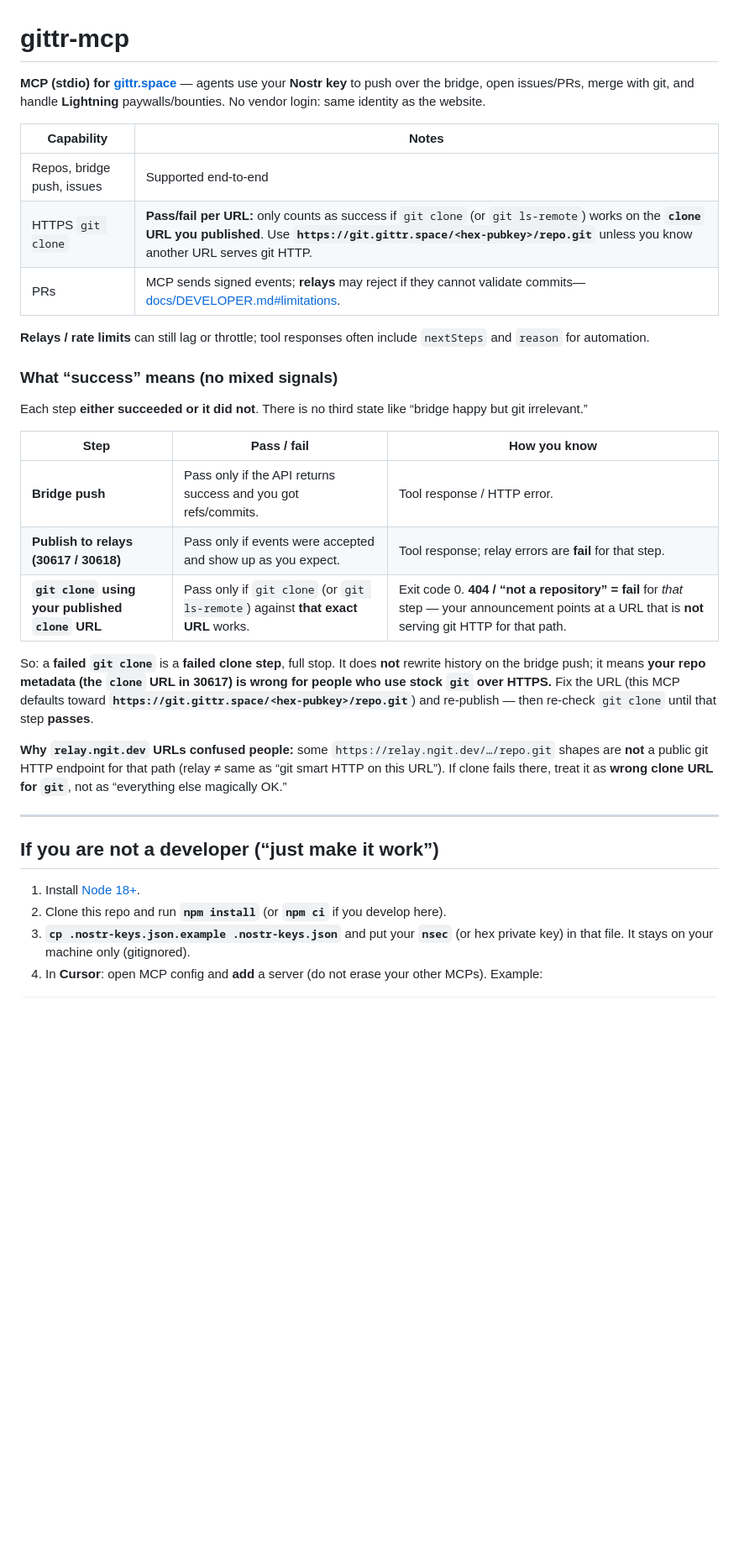
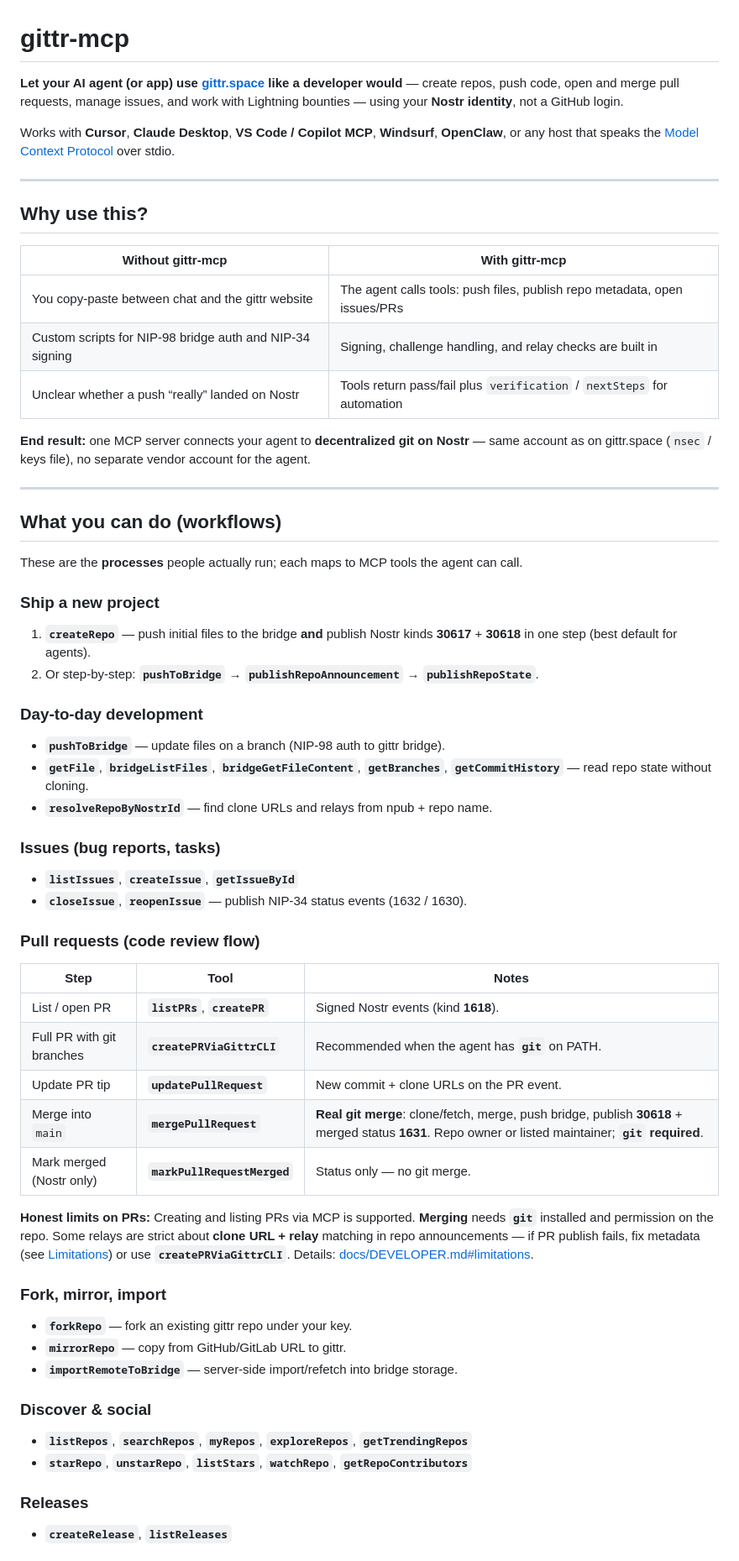
Before and after one commit to arbadacarbaYK/gittr-mcp, a Markdown page: README.md, the part around one of its changes. Shown at 84% size. GitHub-like rendering; blank space fills up the shorter version.

```diff
--- a/README.md
+++ b/README.md
@@ -1,34 +1,60 @@
 # gittr-mcp
 
-**MCP (stdio) for [gittr.space](https://gittr.space)** — agents use your **Nostr key** to push over the bridge, open issues/PRs, merge with git, and handle **Lightning** paywalls/bounties. No vendor login: same identity as the website.
+**Let your AI agent (or app) use [gittr.space](https://gittr.space) like a developer would** — create repos, push code, open and merge pull requests, manage issues, and work with Lightning bounties — using your **Nostr identity**, not a GitHub login.
 
-| Capability | Notes |
-|------------|--------|
-| Repos, bridge push, issues | Supported end-to-end |
-| HTTPS `git clone` | **Pass/fail per URL:** only counts as success if `git clone` (or `git ls-remote`) works on the **`clone` URL you published**. Use **`https://git.gittr.space/<hex-pubkey>/repo.git`** unless you know another URL serves git HTTP. |
-| PRs | MCP sends signed events; **relays** may reject if they cannot validate commits—[docs/DEVELOPER.md#limitations](docs/DEVELOPER.md#limitations). |
-
-**Relays / rate limits** can still lag or throttle; tool responses often include `nextSteps` and `reason` for automation.
-
-### What “success” means (no mixed signals)
-
-Each step **either succeeded or it did not**. There is no third state like “bridge happy but git irrelevant.”
-
-| Step | Pass / fail | How you know |
-|------|----------------|--------------|
-| **Bridge push** | Pass only if the API returns success and you got refs/commits. | Tool response / HTTP error. |
-| **Publish to relays (30617 / 30618)** | Pass only if events were accepted and show up as you expect. | Tool response; relay errors are **fail** for that step. |
-| **`git clone` using your published `clone` URL** | Pass only if `git clone` (or `git ls-remote`) against **that exact URL** works. | Exit code 0. **404 / “not a repository” = fail** for *that* step — your announcement points at a URL that is **not** serving git HTTP for that path. |
-
-So: a **failed `git clone`** is a **failed clone step**, full stop. It does **not** rewrite history on the bridge push; it means **your repo metadata (the `clone` URL in 30617) is wrong for people who use stock `git` over HTTPS.** Fix the URL (this MCP defaults toward **`https://git.gittr.space/<hex-pubkey>/repo.git`**) and re-publish — then re-check `git clone` until that step **passes**.
-
-**Why `relay.ngit.dev` URLs confused people:** some `https://relay.ngit.dev/…/repo.git` shapes are **not** a public git HTTP endpoint for that path (relay ≠ same as “git smart HTTP on this URL”). If clone fails there, treat it as **wrong clone URL for `git`**, not as “everything else magically OK.”
+Works with **Cursor**, **Claude Desktop**, **VS Code / Copilot MCP**, **Windsurf**, **OpenClaw**, or any host that speaks the [Model Context Protocol](https://modelcontextprotocol.io/) over stdio.
 
 ---
 
-## If you are not a developer (“just make it work”)
+## Why use this?
 
-1. Install [Node 18+](https://nodejs.org/).
-2. Clone this repo and run **`npm install`** (or **`npm ci`** if you develop here).
-3. **`cp .nostr-keys.json.example .nostr-keys.json`** and put your **`nsec`** (or hex private key) in that file. It stays on your machine only (gitignored).
-4. In **Cursor**: open MCP config and **add** a server (do not erase your other MCPs). Example:
+| Without gittr-mcp | With gittr-mcp |
+|-------------------|----------------|
+| You copy-paste between chat and the gittr website | The agent calls tools: push files, publish repo metadata, open issues/PRs |
+| Custom scripts for NIP-98 bridge auth and NIP-34 signing | Signing, challenge handling, and relay checks are built in |
+| Unclear whether a push “really” landed on Nostr | Tools return pass/fail plus `verification` / `nextSteps` for automation |
+
+**End result:** one MCP server connects your agent to **decentralized git on Nostr** — same account as on gittr.space (`nsec` / keys file), no separate vendor account for the agent.
+
+---
+
+## What you can do (workflows)
+
+These are the **processes** people actually run; each maps to MCP tools the agent can call.
+
+### Ship a new project
+1. **`createRepo`** — push initial files to the bridge **and** publish Nostr kinds **30617** + **30618** in one step (best default for agents).
+2. Or step-by-step: **`pushToBridge`** → **`publishRepoAnnouncement`** → **`publishRepoState`**.
+
+### Day-to-day development
+- **`pushToBridge`** — update files on a branch (NIP-98 auth to gittr bridge).
+- **`getFile`**, **`bridgeListFiles`**, **`bridgeGetFileContent`**, **`getBranches`**, **`getCommitHistory`** — read repo state without cloning.
+- **`resolveRepoByNostrId`** — find clone URLs and relays from npub + repo name.
+
+### Issues (bug reports, tasks)
+- **`listIssues`**, **`createIssue`**, **`getIssueById`**
+- **`closeIssue`**, **`reopenIssue`** — publish NIP-34 status events (1632 / 1630).
+
+### Pull requests (code review flow)
+| Step | Tool | Notes |
+|------|------|--------|
+| List / open PR | **`listPRs`**, **`createPR`** | Signed Nostr events (kind **1618**). |
+| Full PR with git branches | **`createPRViaGittrCLI`** | Recommended when the agent has **`git`** on PATH. |
+| Update PR tip | **`updatePullRequest`** | New commit + clone URLs on the PR event. |
+| Merge into `main` | **`mergePullRequest`** | **Real git merge**: clone/fetch, merge, push bridge, publish **30618** + merged status **1631**. Repo owner or listed maintainer; **`git` required**. |
+| Mark merged (Nostr only) | **`markPullRequestMerged`** | Status only — no git merge. |
+
+**Honest limits on PRs:** Creating and listing PRs via MCP is supported. **Merging** needs **`git`** installed and permission on the repo. Some relays are strict about **clone URL + relay** matching in repo announcements — if PR publish fails, fix metadata (see [Limitations](#limitations-prs--clone-urls)) or use **`createPRViaGittrCLI`**. Details: [docs/DEVELOPER.md#limitations](docs/DEVELOPER.md#limitations).
+
+### Fork, mirror, import
+- **`forkRepo`** — fork an existing gittr repo under your key.
+- **`mirrorRepo`** — copy from GitHub/GitLab URL to gittr.
+- **`importRemoteToBridge`** — server-side import/refetch into bridge storage.
+
+### Discover & social
+- **`listRepos`**, **`searchRepos`**, **`myRepos`**, **`exploreRepos`**, **`getTrendingRepos`**
+- **`starRepo`**, **`unstarRepo`**, **`listStars`**, **`watchRepo`**, **`getRepoContributors`**
+
+### Releases
+- **`createRelease`**, **`listReleases`**
+
```
Also changed, not shown: other parts of README.md (+116 -38 lines).
